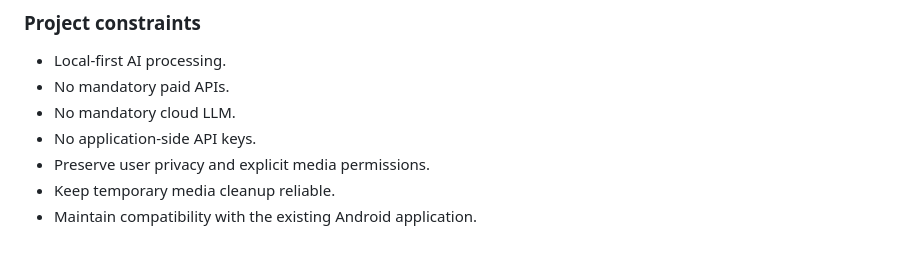
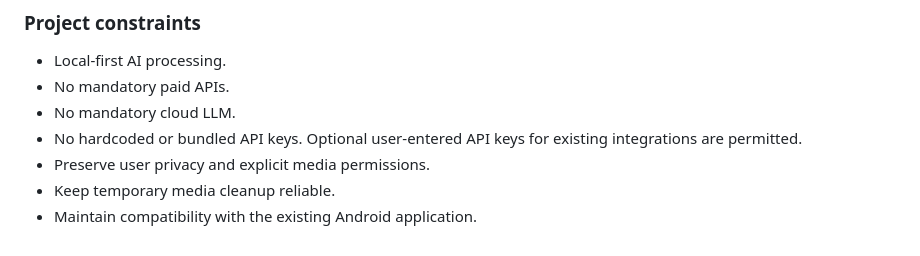
Before and after one commit to Selva461/Reel-Watcher, a Markdown page: CLAUDE.md, the part around the change. Drawn GitHub-style.

Commit message:
CLAUDE.md: clarify the API key constraint
Hardcoded or bundled keys are forbidden; optional user-entered keys for
existing integrations (TMDB, OMDb) are permitted.

Co-Authored-By: Claude Sonnet 5.5 <noreply@anthropic.com>
Claude-Session: https://claude.ai/code/session_01RNrSZ2QvCiCcN8M2r8TXT6

```diff
--- a/CLAUDE.md
+++ b/CLAUDE.md
@@ -91,7 +91,7 @@ Strong success criteria let you loop independently. Weak criteria ("make it work
 - Local-first AI processing.
 - No mandatory paid APIs.
 - No mandatory cloud LLM.
-- No application-side API keys.
+- No hardcoded or bundled API keys. Optional user-entered API keys for existing integrations are permitted.
 - Preserve user privacy and explicit media permissions.
 - Keep temporary media cleanup reliable.
 - Maintain compatibility with the existing Android application.
```
